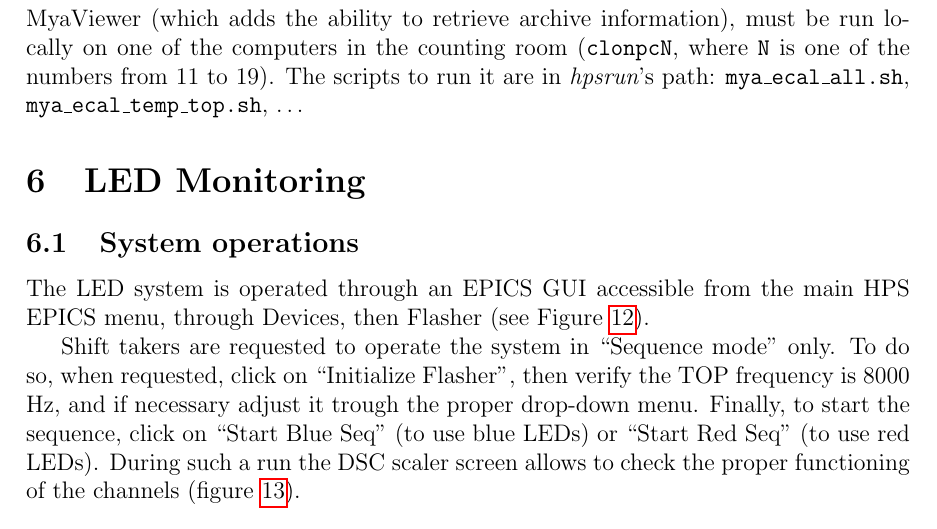
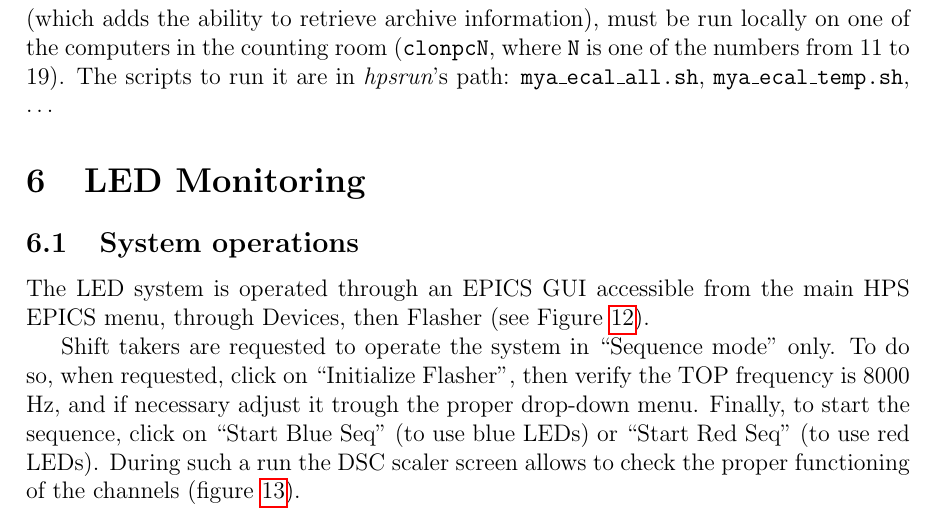
Before and after one commit to hszumila/HPS-NOTES, a LaTeX document (SHIFT/Manuals/ECalManual/ECalManual.tex): part of page 9 of 18, cut so that both start at the same text. Compiled offline with pdfLaTeX.

Commit message:
updateing stripchart instructions

```diff
--- a/SHIFT/Manuals/ECalManual/ECalManual.tex
+++ b/SHIFT/Manuals/ECalManual/ECalManual.tex
@@ -149,7 +149,7 @@ If not already open, HPS's main EPICS window is opened as user \texttt{hpsrun} o
 \end{figure}
 
   \section{Strip Charts}
-      The most import quantities to monitor with strip charts are temperature and HV current.  There are two programs to view strip charts of ECal EPICS variables.  The older StripTool shown in figure~\ref{temp2} can be found in the HPS\_EPICS gui.  The newer MyaViewer (which adds the ability to retrieve archive information), must be run locally on one of the computers in the counting room (\texttt{clonpcN}, where \texttt{N} is one of the numbers from 11 to 19).  The scripts to run it are in {\it hpsrun}'s path: \texttt{mya\_ecal\_all.sh}, \texttt{mya\_ecal\_temp\_top.sh}, \ldots
+      The most import quantities to monitor with strip charts are temperature and HV current.  There are two programs to view strip charts of ECal EPICS variables.  The older StripTool shown in figure~\ref{temp2} can be found in the HPS\_EPICS gui.  The newer MyaViewer (which adds the ability to retrieve archive information), must be run locally on one of the computers in the counting room (\texttt{clonpcN}, where \texttt{N} is one of the numbers from 11 to 19).  The scripts to run it are in {\it hpsrun}'s path: \texttt{mya\_ecal\_all.sh}, \texttt{mya\_ecal\_temp.sh}, \ldots
 
    \section{LED Monitoring}
 
```
